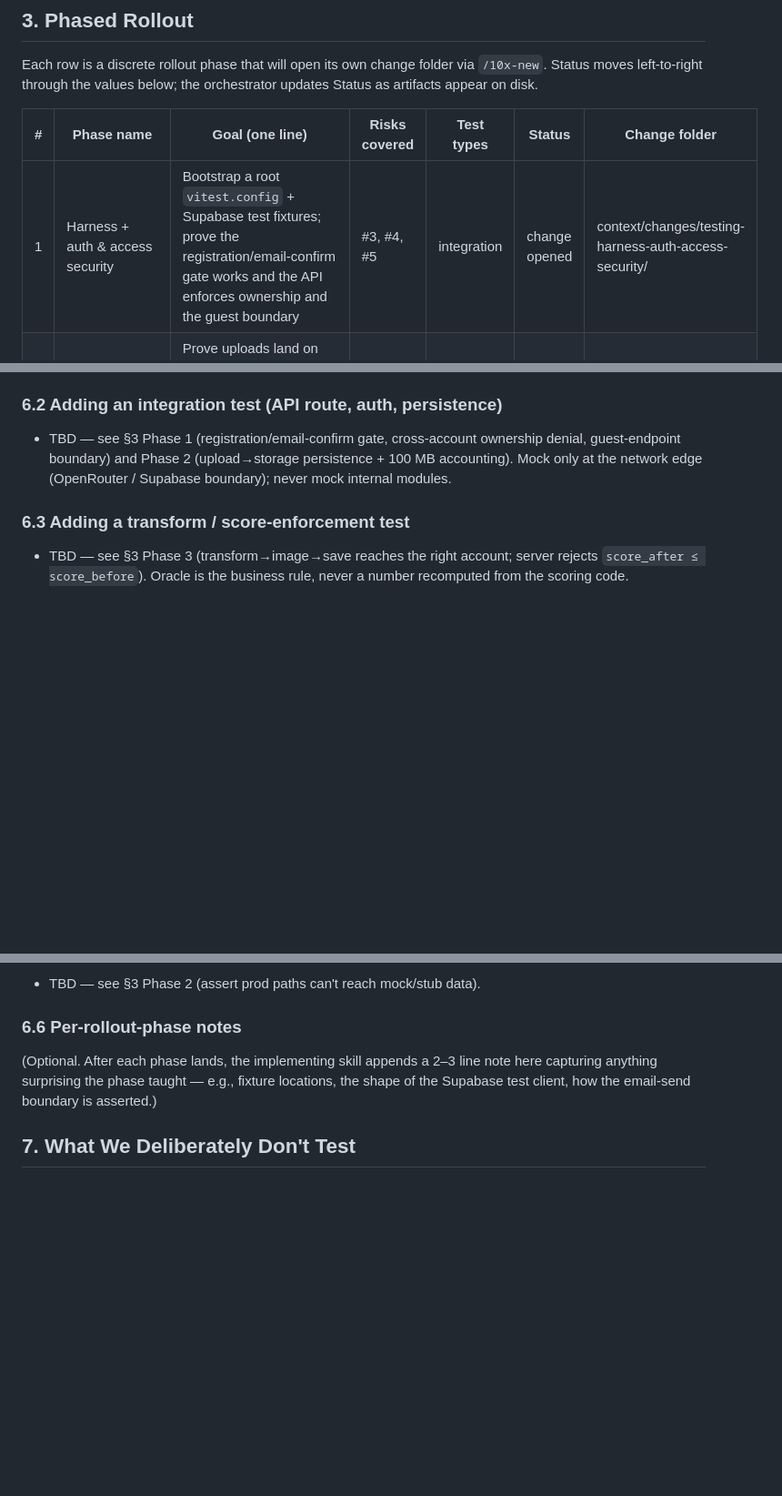
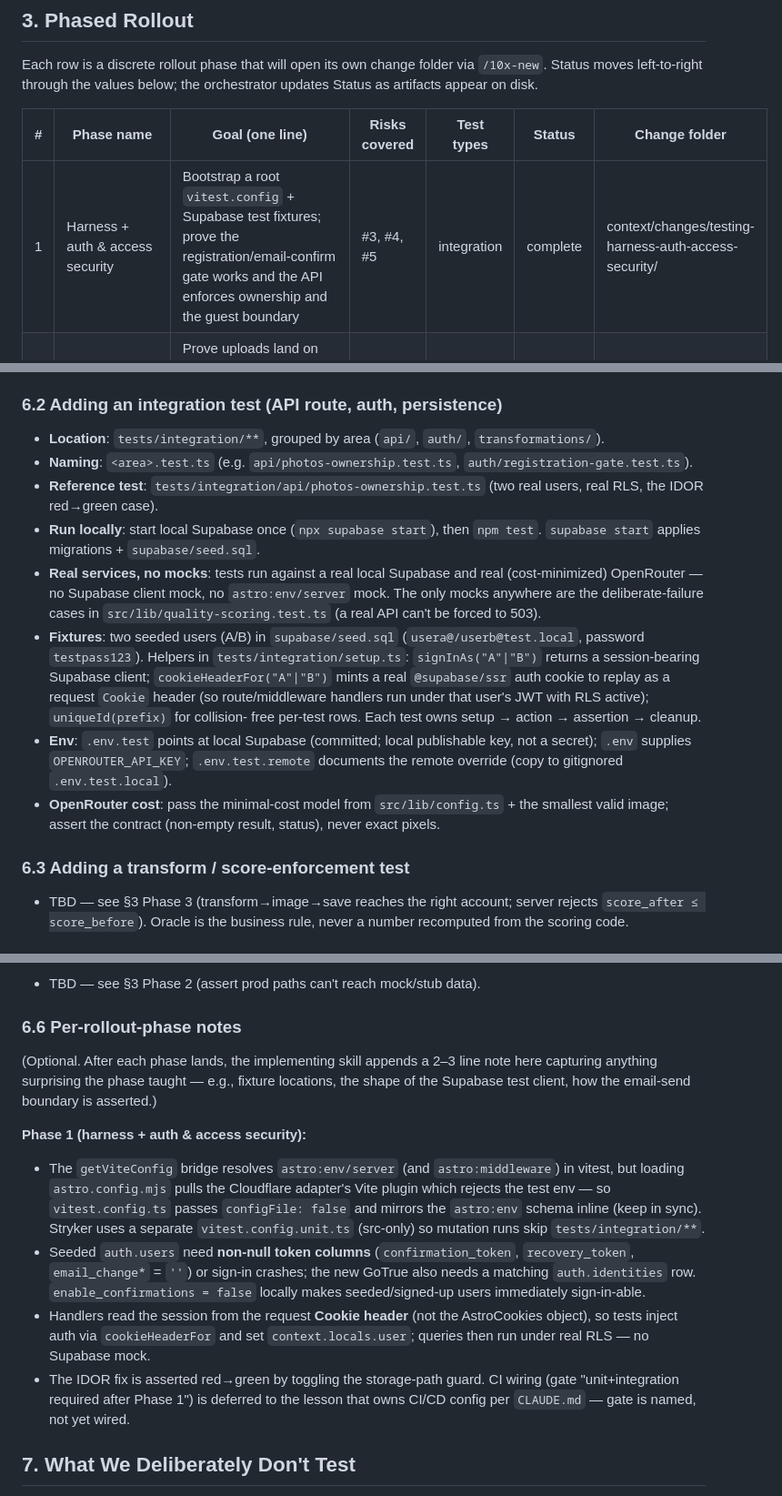
Before and after one commit to piotrbary/10x-Omnilister-AI, a Markdown page: context/foundation/test-plan.md, 3 parts joined by grey strips. Shown at 91% size. GitHub-like rendering; blank space fills up the shorter version.

Commit message:
docs(testing-harness-auth-access-security): cookbook + rollout status (p6)
Phase 6 — final:
- test-plan.md §3 Phase 1 → complete.
- §6.2 filled: how to add an integration test (location, naming, reference test,
  run command, real-Supabase + real-cheap-OpenRouter convention, two-seeded-users
  fixture + cookieHeaderFor/signInAs helpers).
- §6.6 Phase 1 notes (getViteConfig bridge, seed/token gotcha, Cookie-header auth).
- CI YAML adapted/deferred per CLAUDE.md (CI config owned by another lesson); the
  §5 unit+integration gate is named, not wired here.

Also lands Phase 5 plan.md SHA write-backs.

```diff
--- a/context/foundation/test-plan.md
+++ b/context/foundation/test-plan.md
@@ -74,7 +74,7 @@ orchestrator updates Status as artifacts appear on disk.
 
 | # | Phase name | Goal (one line) | Risks covered | Test types | Status | Change folder |
 |---|------------|-----------------|----------------|------------|--------|---------------|
-| 1 | Harness + auth & access security | Bootstrap a root `vitest.config` + Supabase test fixtures; prove the registration/email-confirm gate works and the API enforces ownership and the guest boundary | #3, #4, #5 | integration | change opened | context/changes/testing-harness-auth-access-security/ |
+| 1 | Harness + auth & access security | Bootstrap a root `vitest.config` + Supabase test fixtures; prove the registration/email-confirm gate works and the API enforces ownership and the guest boundary | #3, #4, #5 | integration | complete | context/changes/testing-harness-auth-access-security/ |
 | 2 | Storage & persistence integrity | Prove uploads land on the right account with correct 100 MB accounting, and production never serves mock data | #7, #6 | integration + CI guard | not started | — |
 | 3 | Transformation correctness & score enforcement | Prove transform→image→save reaches the right account/model and that score-regression is enforced server-side (north star) | #2, #1 | integration | not started | — |
 | 4 | E2E critical flow + quality-gates wiring | One Playwright e2e on upload→transform→save (covers the "API/first-page/infra works" smoke); wire lint + typecheck + test + e2e into CI | cross-cutting | e2e, gates | not started | — |
@@ -139,10 +139,31 @@ the relevant rollout phase ships; before that, the sub-section reads
 
 ### 6.2 Adding an integration test (API route, auth, persistence)
 
-- TBD — see §3 Phase 1 (registration/email-confirm gate, cross-account
-  ownership denial, guest-endpoint boundary) and Phase 2 (upload→storage
-  persistence + 100 MB accounting). Mock only at the network edge
-  (OpenRouter / Supabase boundary); never mock internal modules.
+- **Location**: `tests/integration/**`, grouped by area
+  (`api/`, `auth/`, `transformations/`).
+- **Naming**: `<area>.test.ts` (e.g. `api/photos-ownership.test.ts`,
+  `auth/registration-gate.test.ts`).
+- **Reference test**: `tests/integration/api/photos-ownership.test.ts`
+  (two real users, real RLS, the IDOR red→green case).
+- **Run locally**: start local Supabase once (`npx supabase start`), then
+  `npm test`. `supabase start` applies migrations + `supabase/seed.sql`.
+- **Real services, no mocks**: tests run against a real local Supabase and
+  real (cost-minimized) OpenRouter — no Supabase client mock, no
+  `astro:env/server` mock. The only mocks anywhere are the deliberate-failure
+  cases in `src/lib/quality-scoring.test.ts` (a real API can't be forced to 503).
+- **Fixtures**: two seeded users (A/B) in `supabase/seed.sql`
+  (`usera@/userb@test.local`, password `testpass123`). Helpers in
+  `tests/integration/setup.ts`: `signInAs("A"|"B")` returns a session-bearing
+  Supabase client; `cookieHeaderFor("A"|"B")` mints a real `@supabase/ssr` auth
+  cookie to replay as a request `Cookie` header (so route/middleware handlers
+  run under that user's JWT with RLS active); `uniqueId(prefix)` for collision-
+  free per-test rows. Each test owns setup → action → assertion → cleanup.
+- **Env**: `.env.test` points at local Supabase (committed; local publishable
+  key, not a secret); `.env` supplies `OPENROUTER_API_KEY`; `.env.test.remote`
+  documents the remote override (copy to gitignored `.env.test.local`).
+- **OpenRouter cost**: pass the minimal-cost model from `src/lib/config.ts` +
+  the smallest valid image; assert the contract (non-empty result, status),
+  never exact pixels.
 
 ### 6.3 Adding a transform / score-enforcement test
 
@@ -164,6 +185,24 @@ the relevant rollout phase ships; before that, the sub-section reads
 note here capturing anything surprising the phase taught — e.g., fixture
 locations, the shape of the Supabase test client, how the email-send
 boundary is asserted.)
+
+**Phase 1 (harness + auth & access security):**
+- The `getViteConfig` bridge resolves `astro:env/server` (and `astro:middleware`)
+  in vitest, but loading `astro.config.mjs` pulls the Cloudflare adapter's Vite
+  plugin which rejects the test env — so `vitest.config.ts` passes
+  `configFile: false` and mirrors the `astro:env` schema inline (keep in sync).
+  Stryker uses a separate `vitest.config.unit.ts` (src-only) so mutation runs
+  skip `tests/integration/**`.
+- Seeded `auth.users` need **non-null token columns** (`confirmation_token`,
+  `recovery_token`, `email_change*` = `''`) or sign-in crashes; the new GoTrue
+  also needs a matching `auth.identities` row. `enable_confirmations = false`
+  locally makes seeded/signed-up users immediately sign-in-able.
+- Handlers read the session from the request **Cookie header** (not the
+  AstroCookies object), so tests inject auth via `cookieHeaderFor` and set
+  `context.locals.user`; queries then run under real RLS — no Supabase mock.
+- The IDOR fix is asserted red→green by toggling the storage-path guard. CI
+  wiring (gate "unit+integration required after Phase 1") is deferred to the
+  lesson that owns CI/CD config per `CLAUDE.md` — gate is named, not yet wired.
 
 ## 7. What We Deliberately Don't Test
 
```
Also changed, not shown: other parts of context/foundation/test-plan.md (+1 -1 lines), 1 other file.
